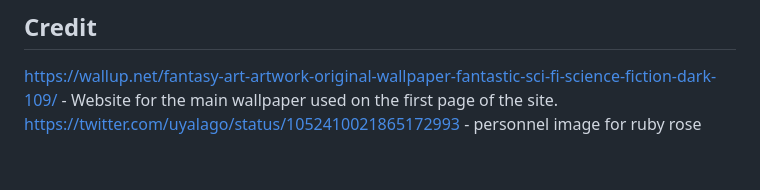
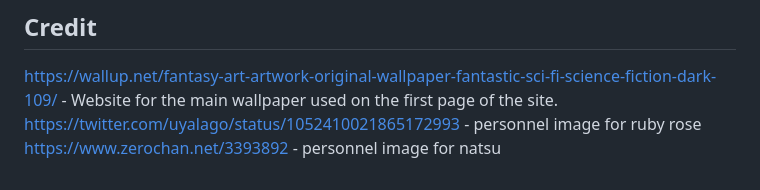
Before and after one commit to lukemunsch/fantasy-blog-shop, a Markdown page: README.md, the part around the change. Drawn GitHub-style.

```diff
--- a/README.md
+++ b/README.md
@@ -5,3 +5,4 @@ This is a Fantasy genre App for updating blogs, news, personel changes and Event
 
 https://wallup.net/fantasy-art-artwork-original-wallpaper-fantastic-sci-fi-science-fiction-dark-109/ - Website for the main wallpaper used on the first page of the site.
 https://twitter.com/uyalago/status/1052410021865172993 - personnel image for ruby rose
+https://www.zerochan.net/3393892 - personnel image for natsu
```
Also changed, not shown: media/natsudragneel.jpg (added), media/rubyrose_OWPfuJy.jpg (added), 2 other files.
